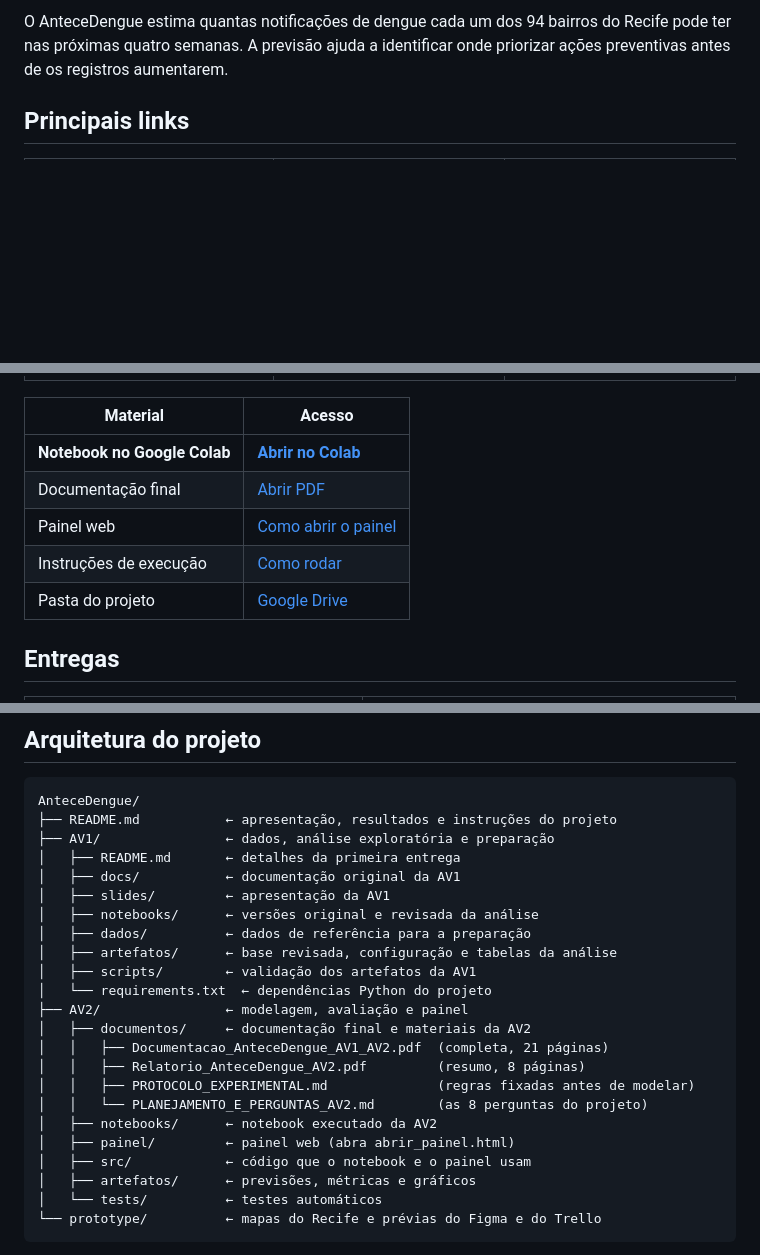
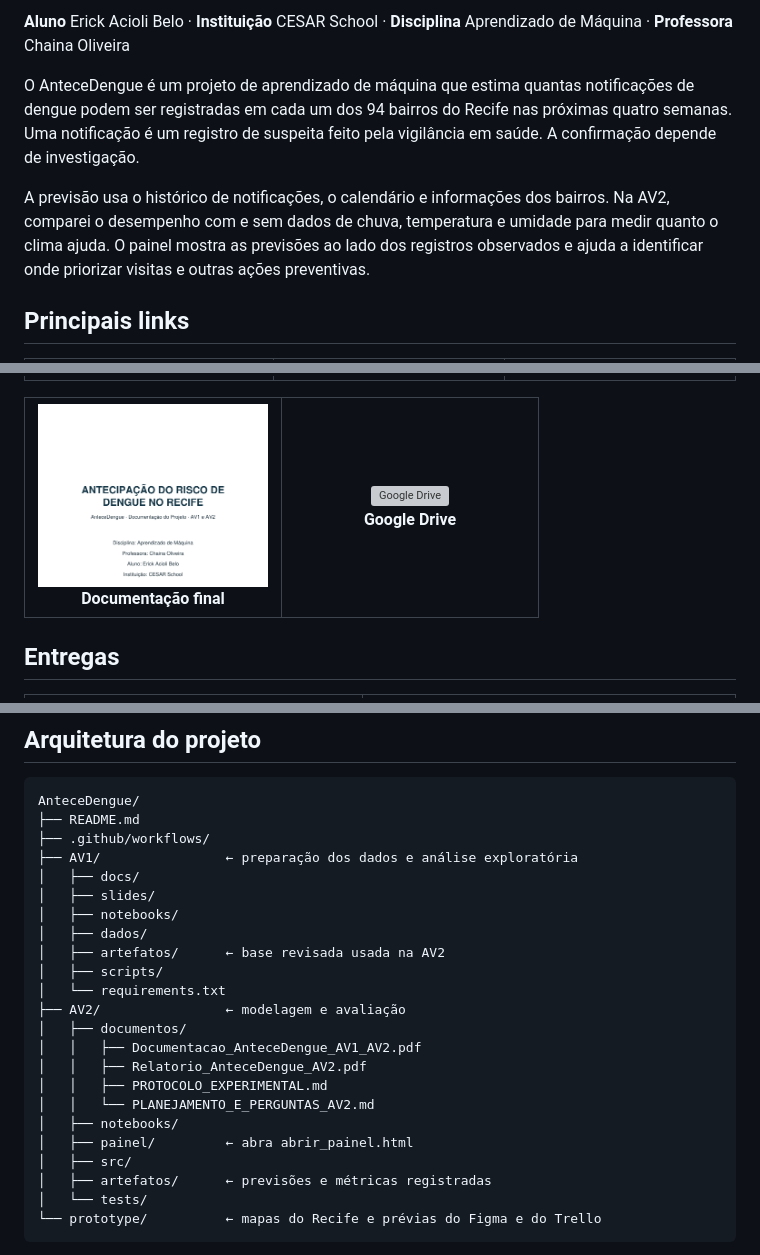
Before and after one commit to 7RICK0/Projeto_Dengue, a Markdown page: README.md, 3 parts joined by grey strips. Rendered like a GitHub page; pictures changed too: prototype/documentacao-preview.png (added); blank space fills up the shorter version; grey boxes are pictures that could not be loaded.

Commit message:
Atualiza o README e automatiza as verificações

````diff
--- a/README.md
+++ b/README.md
@@ -4,5 +9,9 @@
 
-O AnteceDengue estima quantas notificações de dengue cada um dos 94 bairros do Recife pode ter nas próximas quatro semanas. A previsão ajuda a identificar onde priorizar ações preventivas antes de os registros aumentarem.
+**Aluno** Erick Acioli Belo · **Instituição** CESAR School · **Disciplina** Aprendizado de Máquina · **Professora** Chaina Oliveira
+
+O AnteceDengue é um projeto de aprendizado de máquina que estima quantas notificações de dengue podem ser registradas em cada um dos 94 bairros do Recife nas próximas quatro semanas. Uma notificação é um registro de suspeita feito pela vigilância em saúde. A confirmação depende de investigação.
+
+A previsão usa o histórico de notificações, o calendário e informações dos bairros. Na AV2, comparei o desempenho com e sem dados de chuva, temperatura e umidade para medir quanto o clima ajuda. O painel mostra as previsões ao lado dos registros observados e ajuda a identificar onde priorizar visitas e outras ações preventivas.
 
 ## Principais links
 
@@ -35,13 +44,24 @@ O AnteceDengue estima quantas notificações de dengue cada um dos 94 bairros do
   </tr>
 </table>
 
-| Material | Acesso |
-|---|---|
-| **Notebook no Google Colab** | **[Abrir no Colab](https://colab.research.google.com/github/7RICK0/Projeto_Dengue/blob/main/AV2/notebooks/AnteceDengue_AV2_modelagem.ipynb)** |
-| Documentação final | [Abrir PDF](AV2/documentos/Documentacao_AnteceDengue_AV1_AV2.pdf) |
-| Painel web | [Como abrir o painel](#como-rodar) |
-| Instruções de execução | [Como rodar](#como-rodar) |
-| Pasta do projeto | [Google Drive](https://drive.google.com/drive/folders/1oQXWFYeC_-33eYTr_Q75-bXMiFFtg3yE?usp=sharing) |
+<table>
+  <tr>
+    <td width="50%" align="center" valign="middle">
+      <a href="AV2/documentos/Documentacao_AnteceDengue_AV1_AV2.pdf">
+        <img src="prototype/documentacao-preview.png" alt="Capa da documentação final do AnteceDengue" width="230">
+      </a>
+      <br>
+      <strong>Documentação final</strong>
+    </td>
+    <td width="50%" align="center" valign="middle">
+      <a href="https://drive.google.com/drive/folders/1oQXWFYeC_-33eYTr_Q75-bXMiFFtg3yE?usp=sharing">
+        <img src="https://ssl.gstatic.com/images/branding/product/2x/drive_2020q4_48dp.png" alt="Google Drive" width="96">
+      </a>
+      <br>
+      <strong>Google Drive</strong>
+    </td>
+  </tr>
+</table>
 
 ## Entregas
 
@@ -55,27 +75,27 @@ O AnteceDengue estima quantas notificações de dengue cada um dos 94 bairros do
 
 ```text
 AnteceDengue/
-├── README.md           ← apresentação, resultados e instruções do projeto
-├── AV1/                ← dados, análise exploratória e preparação
-│   ├── README.md       ← detalhes da primeira entrega
-│   ├── docs/           ← documentação original da AV1
-│   ├── slides/         ← apresentação da AV1
-│   ├── notebooks/      ← versões original e revisada da análise
-│   ├── dados/          ← dados de referência para a preparação
-│   ├── artefatos/      ← base revisada, configuração e tabelas da análise
-│   ├── scripts/        ← validação dos artefatos da AV1
-│   └── requirements.txt  ← dependências Python do projeto
-├── AV2/                ← modelagem, avaliação e painel
-│   ├── documentos/     ← documentação final e materiais da AV2
-│   │   ├── Documentacao_AnteceDengue_AV1_AV2.pdf  (completa, 21 páginas)
-│   │   ├── Relatorio_AnteceDengue_AV2.pdf         (resumo, 8 páginas)
-│   │   ├── PROTOCOLO_EXPERIMENTAL.md              (regras fixadas antes de modelar)
-│   │   └── PLANEJAMENTO_E_PERGUNTAS_AV2.md        (as 8 perguntas do projeto)
-│   ├── notebooks/      ← notebook executado da AV2
-│   ├── painel/         ← painel web (abra abrir_painel.html)
-│   ├── src/            ← código que o notebook e o painel usam
-│   ├── artefatos/      ← previsões, métricas e gráficos
-│   └── tests/          ← testes automáticos
+├── README.md
+├── .github/workflows/
+├── AV1/                ← preparação dos dados e análise exploratória
+│   ├── docs/
+│   ├── slides/
+│   ├── notebooks/
+│   ├── dados/
+│   ├── artefatos/      ← base revisada usada na AV2
+│   ├── scripts/
+│   └── requirements.txt
+├── AV2/                ← modelagem e avaliação
+│   ├── documentos/
+│   │   ├── Documentacao_AnteceDengue_AV1_AV2.pdf
+│   │   ├── Relatorio_AnteceDengue_AV2.pdf
+│   │   ├── PROTOCOLO_EXPERIMENTAL.md
+│   │   └── PLANEJAMENTO_E_PERGUNTAS_AV2.md
+│   ├── notebooks/
+│   ├── painel/         ← abra abrir_painel.html
+│   ├── src/
+│   ├── artefatos/      ← previsões e métricas registradas
+│   └── tests/
 └── prototype/          ← mapas do Recife e prévias do Figma e do Trello
 ```
 
````
Also changed, not shown: other parts of README.md (+29 -7 lines), AV1/README.md (deleted, +0 -186 lines), 1 other file.
